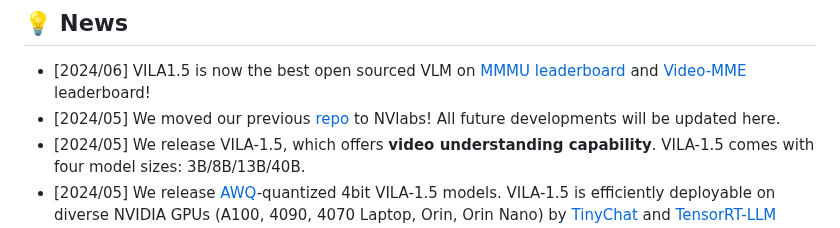
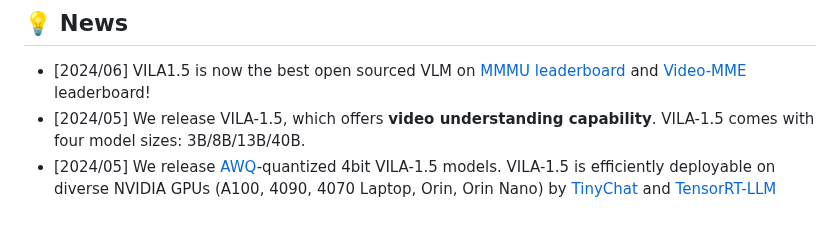
Before and after one commit to NVlabs/VILA, a Markdown page: README.md, the part around the change. Rendered like a GitHub page.

```diff
--- a/README.md
+++ b/README.md
@@ -17,7 +17,6 @@ VILA is a visual language model (VLM) pretrained with interleaved image-text dat
 
 ## 💡 News
 - [2024/06] VILA1.5 is now the best open sourced VLM on [MMMU leaderboard](https://mmmu-benchmark.github.io/#leaderboard) and [Video-MME](https://video-mme.github.io/home_page.html#leaderboard) leaderboard!
-- [2024/05] We moved our previous [repo](https://github.com/Efficient-Large-Model/VILA) to NVlabs! All future developments will be updated here.
 - [2024/05] We release VILA-1.5, which offers **video understanding capability**. VILA-1.5 comes with four model sizes: 3B/8B/13B/40B.
 - [2024/05] We release [AWQ](https://arxiv.org/pdf/2306.00978.pdf)-quantized 4bit VILA-1.5 models. VILA-1.5 is efficiently deployable on diverse NVIDIA GPUs (A100, 4090, 4070 Laptop, Orin, Orin Nano) by [TinyChat](https://github.com/mit-han-lab/llm-awq/tree/main/tinychat) and [TensorRT-LLM](demo_trt_llm) backends.
 - [2024/03] VILA has been accepted by CVPR 2024!
```
